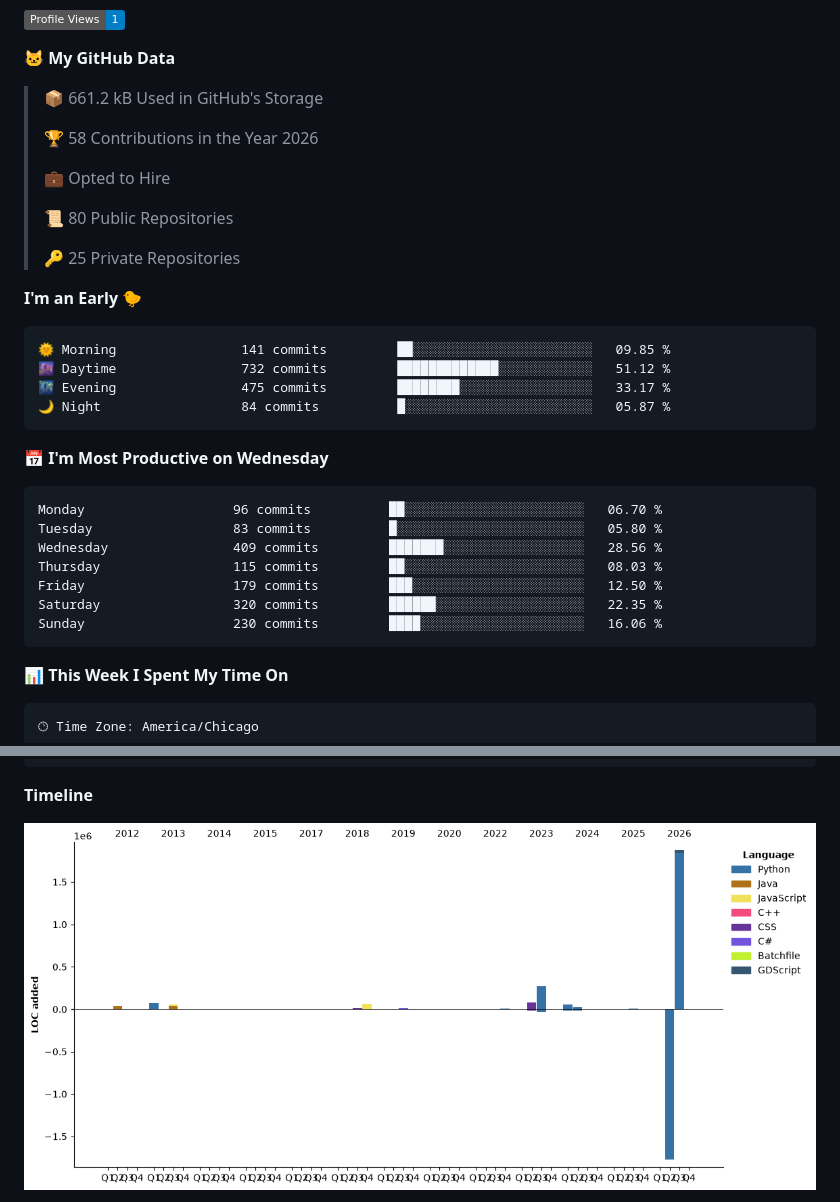
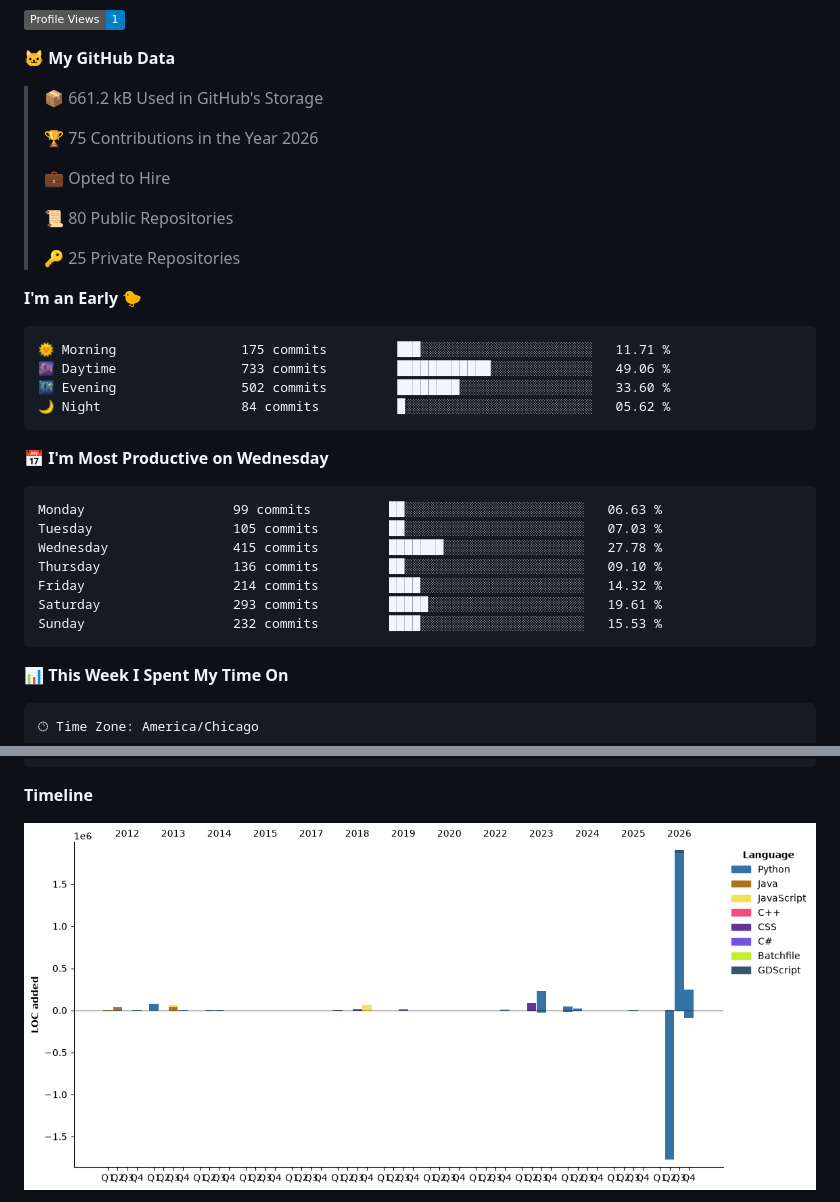
Before and after one commit to jasimmonsv/jasimmonsv, a Markdown page: README.md, 2 parts joined by grey strips. Rendered like a GitHub page; pictures changed too: assets/bar_graph.png; badges without logos.

Commit message:
Updated with Dev Metrics

````diff
--- a/README.md
+++ b/README.md
@@ -55,7 +53,7 @@ Connect with me today to discover how I can take your organization to the next l
 
 > 📦 661.2 kB Used in GitHub's Storage
  >
-> 🏆 58 Contributions in the Year 2026
+> 🏆 75 Contributions in the Year 2026
  >
 > 💼 Opted to Hire
  >
@@ -66,21 +64,21 @@ Connect with me today to discover how I can take your organization to the next l
 **I'm an Early 🐤**
 
 ```text
-🌞 Morning                141 commits         ██░░░░░░░░░░░░░░░░░░░░░░░   09.85 %
-🌆 Daytime                732 commits         █████████████░░░░░░░░░░░░   51.12 %
-🌃 Evening                475 commits         ████████░░░░░░░░░░░░░░░░░   33.17 %
-🌙 Night                  84 commits          █░░░░░░░░░░░░░░░░░░░░░░░░   05.87 %
+🌞 Morning                175 commits         ███░░░░░░░░░░░░░░░░░░░░░░   11.71 %
+🌆 Daytime                733 commits         ████████████░░░░░░░░░░░░░   49.06 %
+🌃 Evening                502 commits         ████████░░░░░░░░░░░░░░░░░   33.60 %
+🌙 Night                  84 commits          █░░░░░░░░░░░░░░░░░░░░░░░░   05.62 %
 ```
 📅 **I'm Most Productive on Wednesday**
 
 ```text
-Monday                   96 commits          ██░░░░░░░░░░░░░░░░░░░░░░░   06.70 %
-Tuesday                  83 commits          █░░░░░░░░░░░░░░░░░░░░░░░░   05.80 %
-Wednesday                409 commits         ███████░░░░░░░░░░░░░░░░░░   28.56 %
-Thursday                 115 commits         ██░░░░░░░░░░░░░░░░░░░░░░░   08.03 %
-Friday                   179 commits         ███░░░░░░░░░░░░░░░░░░░░░░   12.50 %
-Saturday                 320 commits         ██████░░░░░░░░░░░░░░░░░░░   22.35 %
-Sunday                   230 commits         ████░░░░░░░░░░░░░░░░░░░░░   16.06 %
+Monday                   99 commits          ██░░░░░░░░░░░░░░░░░░░░░░░   06.63 %
+Tuesday                  105 commits         ██░░░░░░░░░░░░░░░░░░░░░░░   07.03 %
+Wednesday                415 commits         ███████░░░░░░░░░░░░░░░░░░   27.78 %
+Thursday                 136 commits         ██░░░░░░░░░░░░░░░░░░░░░░░   09.10 %
+Friday                   214 commits         ████░░░░░░░░░░░░░░░░░░░░░   14.32 %
+Saturday                 293 commits         █████░░░░░░░░░░░░░░░░░░░░   19.61 %
+Sunday                   232 commits         ████░░░░░░░░░░░░░░░░░░░░░   15.53 %
 ```
 
 
````
Also changed, not shown: other parts of README.md (+1 -3 lines).
